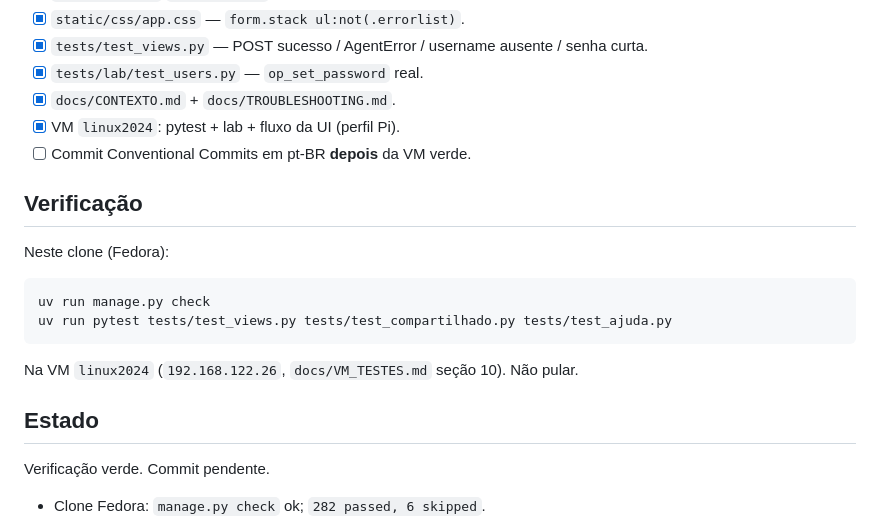
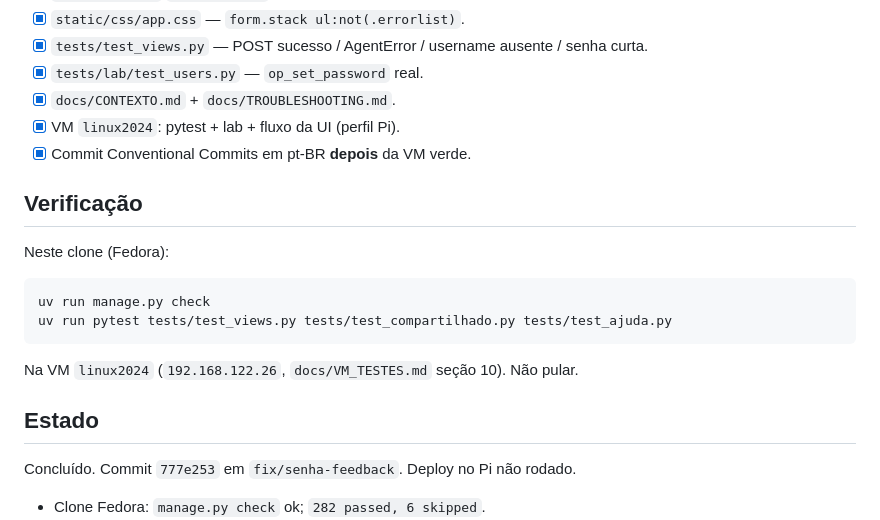
Before and after one commit to ConradoAlmeida/homelab-storage-admin, a Markdown page: docs/plans/2026-11-03-senha-sem-feedback.md, the part around the change. Drawn GitHub-style.

Commit message:
docs(usuarios): registrar verificação da VM no plano

```diff
--- a/docs/plans/2026-11-03-senha-sem-feedback.md
+++ b/docs/plans/2026-11-03-senha-sem-feedback.md
@@ -85,7 +85,7 @@ Não alterar senha do `caio`. Não `deploy.sh` no Pi sem pedido.
 - [x] `tests/lab/test_users.py` — `op_set_password` real.
 - [x] `docs/CONTEXTO.md` + `docs/TROUBLESHOOTING.md`.
 - [x] VM `linux2024`: pytest + lab + fluxo da UI (perfil Pi).
-- [ ] Commit Conventional Commits em pt-BR **depois** da VM verde.
+- [x] Commit Conventional Commits em pt-BR **depois** da VM verde.
 
 ## Verificação
 
@@ -100,7 +100,7 @@ Na VM `linux2024` (`192.168.122.26`, `docs/VM_TESTES.md` seção 10). Não pular
 
 ## Estado
 
-Verificação verde. Commit pendente.
+Concluído. Commit `777e253` em `fix/senha-feedback`. Deploy no Pi não rodado.
 
 - Clone Fedora: `manage.py check` ok; `282 passed, 6 skipped`.
 - VM `linux2024`: pytest `282 passed, 6 skipped`; lab `6 passed` (inclui
```
